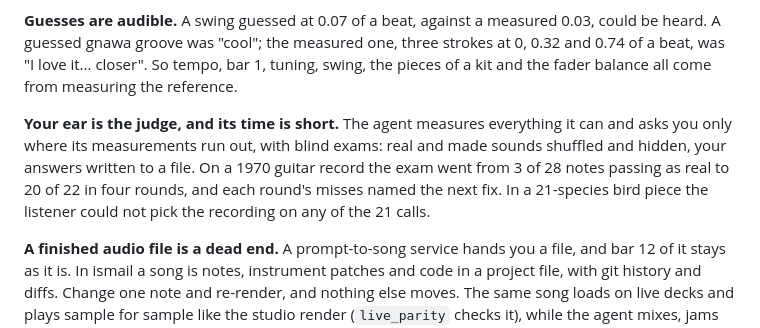
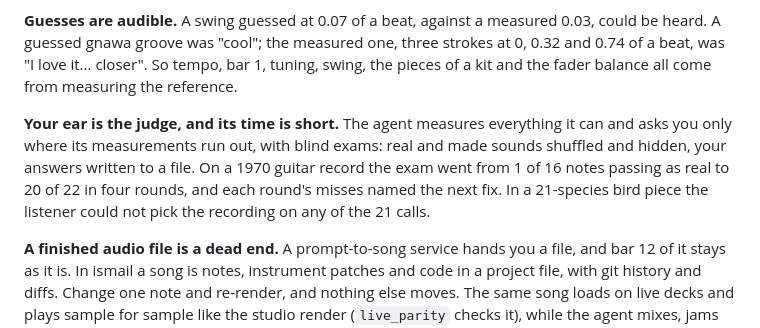
Before and after one commit to eddiehavila/ismail, a Markdown page: README.md, the part around the change. Rendered like a GitHub page.

Commit message:
README, blind-tests.md: the guitar blind-exam ladder started at 1 of 16, not 3 of 28

```diff
--- a/README.md
+++ b/README.md
@@ -46,7 +46,7 @@ Making music with an AI agent runs into the same few walls. ismail is built arou
 
 **Guesses are audible.** A swing guessed at 0.07 of a beat, against a measured 0.03, could be heard. A guessed gnawa groove was "cool"; the measured one, three strokes at 0, 0.32 and 0.74 of a beat, was "I love it... closer". So tempo, bar 1, tuning, swing, the pieces of a kit and the fader balance all come from measuring the reference.
 
-**Your ear is the judge, and its time is short.** The agent measures everything it can and asks you only where its measurements run out, with blind exams: real and made sounds shuffled and hidden, your answers written to a file. On a 1970 guitar record the exam went from 3 of 28 notes passing as real to 20 of 22 in four rounds, and each round's misses named the next fix. In a 21-species bird piece the listener could not pick the recording on any of the 21 calls.
+**Your ear is the judge, and its time is short.** The agent measures everything it can and asks you only where its measurements run out, with blind exams: real and made sounds shuffled and hidden, your answers written to a file. On a 1970 guitar record the exam went from 1 of 16 notes passing as real to 20 of 22 in four rounds, and each round's misses named the next fix. In a 21-species bird piece the listener could not pick the recording on any of the 21 calls.
 
 **A finished audio file is a dead end.** A prompt-to-song service hands you a file, and bar 12 of it stays as it is. In ismail a song is notes, instrument patches and code in a project file, with git history and diffs. Change one note and re-render, and nothing else moves. The same song loads on live decks and plays sample for sample like the studio render (`live_parity` checks it), while the agent mixes, jams and takes requests between its turns.
 
```
Also changed, not shown: 1 other file.
